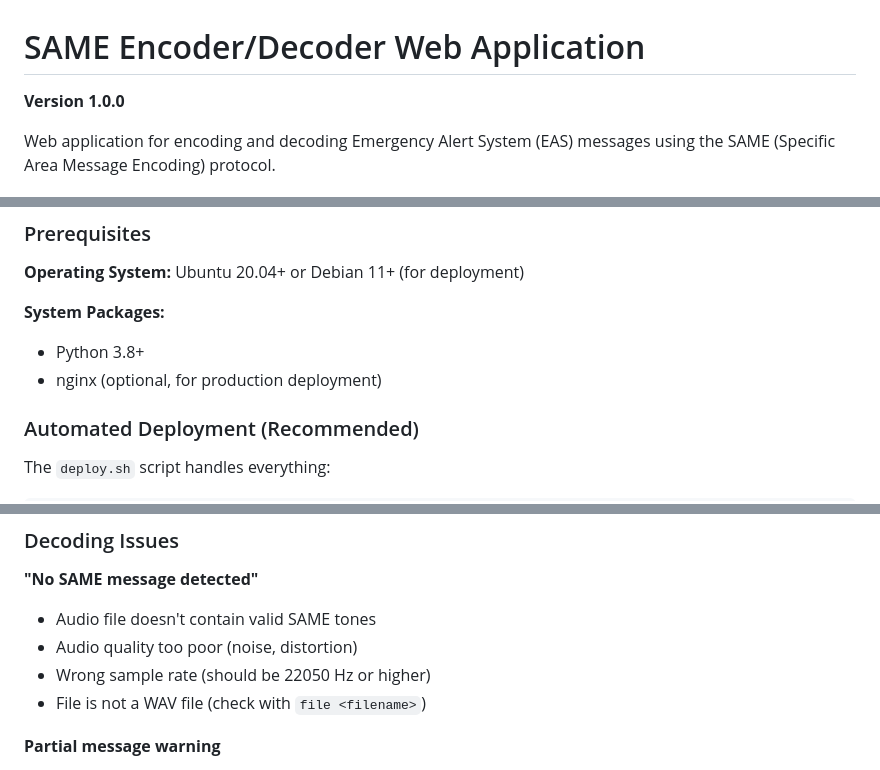
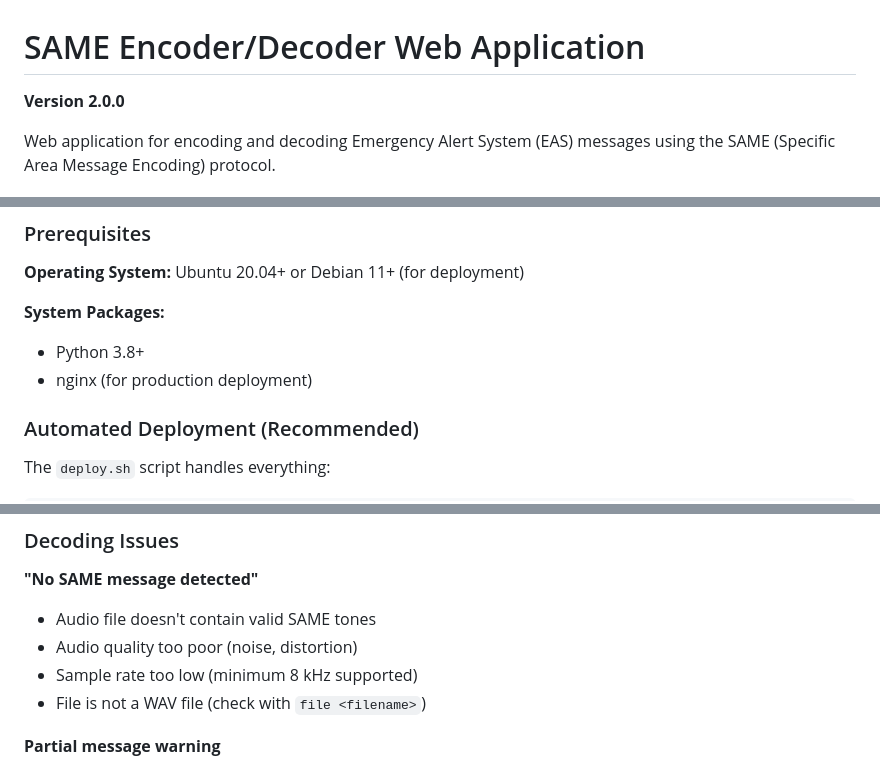
Before and after one commit to jcheshire/same-endec, a Markdown page: README.md, 3 parts joined by grey strips. Drawn GitHub-style.

```diff
--- a/README.md
+++ b/README.md
@@ -1,6 +1,6 @@
 # SAME Encoder/Decoder Web Application
 
-**Version 1.0.0**
+**Version 2.0.0**
 
 Web application for encoding and decoding Emergency Alert System (EAS) messages using the SAME (Specific Area Message Encoding) protocol.
 
@@ -144,7 +145,7 @@ same-endec/
 
 **System Packages:**
 - Python 3.8+
-- nginx (optional, for production deployment)
+- nginx (for production deployment)
 
 ### Automated Deployment (Recommended)
 
@@ -494,7 +495,7 @@ Full list of 50+ codes available via `/api/event-codes` endpoint or the Referenc
 **"No SAME message detected"**
 - Audio file doesn't contain valid SAME tones
 - Audio quality too poor (noise, distortion)
-- Wrong sample rate (should be 22050 Hz or higher)
+- Sample rate too low (minimum 8 kHz supported)
 - File is not a WAV file (check with `file <filename>`)
 
 **Partial message warning**
```
Also changed, not shown: other parts of README.md (+17 -13 lines).
